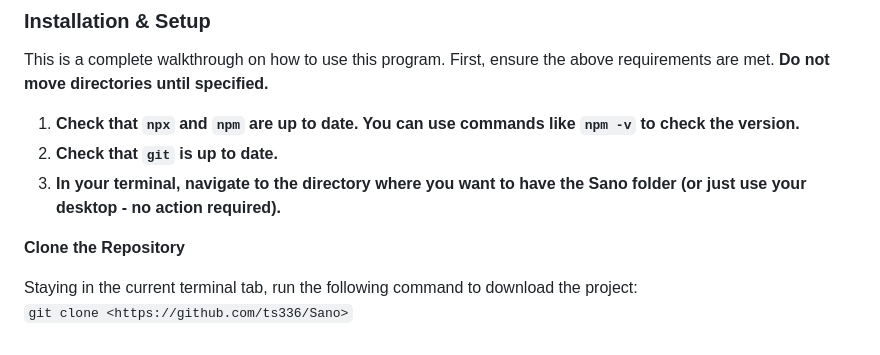
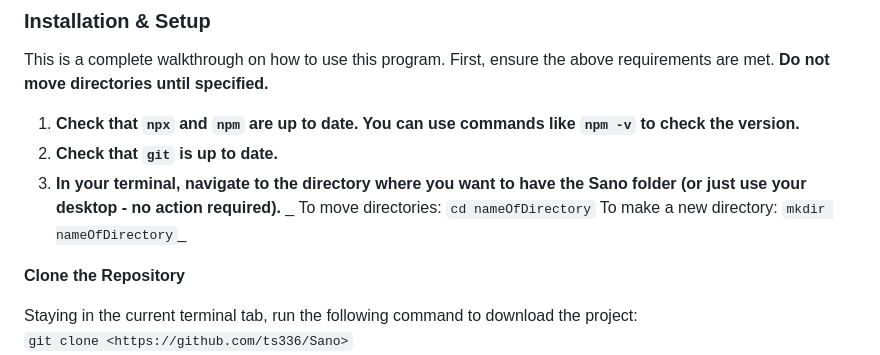
Before and after one commit to ts336/Sano, a Markdown page: README.md, the part around the change. GitHub-like rendering.

```diff
--- a/README.md
+++ b/README.md
@@ -27,6 +27,9 @@ This is a complete walkthrough on how to use this program. First, ensure the abo
 1. **Check that `npx` and `npm` are up to date. You can use commands like `npm -v` to check the version.**
 2. **Check that `git` is up to date.**
 3. **In your terminal, navigate to the directory where you want to have the Sano folder (or just use your desktop - no action required).**
+_  To move directories: `cd nameOfDirectory`
+   To make a new directory: `mkdir nameOfDirectory`_
+
 
 **Clone the Repository**
 
```
